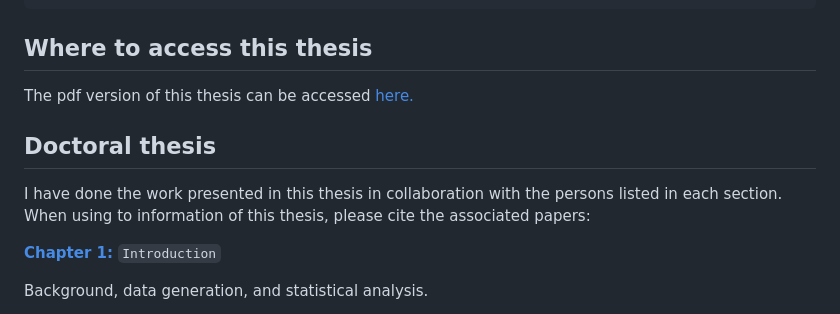
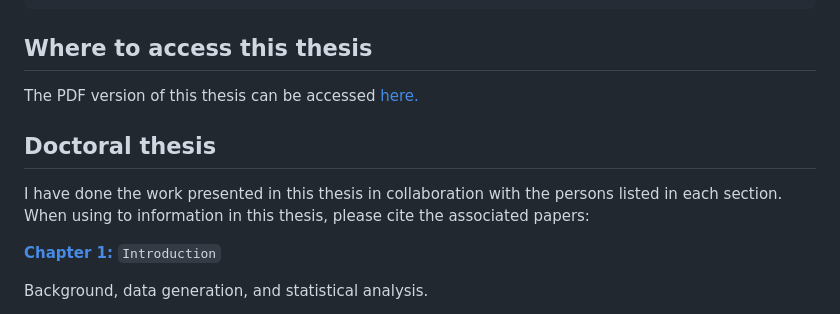
Before and after one commit to viktormiok/PhD-thesis, a Markdown page: README.md, the part around the change. GitHub-like rendering.

```diff
--- a/README.md
+++ b/README.md
@@ -41,12 +41,12 @@ latexmk -pdf thesis.tex
 
 ## Where to access this thesis
 
-The pdf version of this thesis can be accessed [here.](https://research.vu.nl/en/publications/comprehensive-molecular-characterisation-of-hpv-induced-transform)
+The PDF version of this thesis can be accessed [here.](https://research.vu.nl/en/publications/comprehensive-molecular-characterisation-of-hpv-induced-transform)
 
 ## Doctoral thesis
 
 I have done the work presented in this thesis in collaboration with the persons listed in each section.
-When using to information of this thesis, please cite the associated papers:
+When using to information in this thesis, please cite the associated papers:
 
 
 [**Chapter 1:**](https://research.vu.nl/ws/portalfiles/portal/61554199/chapter+1.pdf) `Introduction`
```
